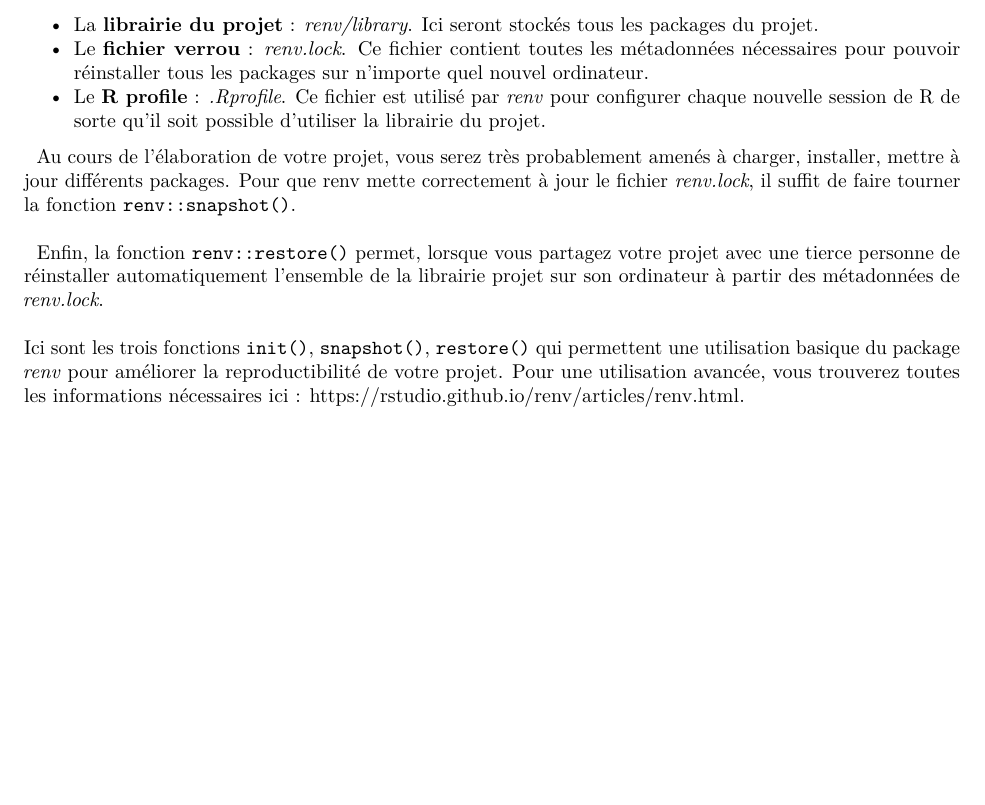
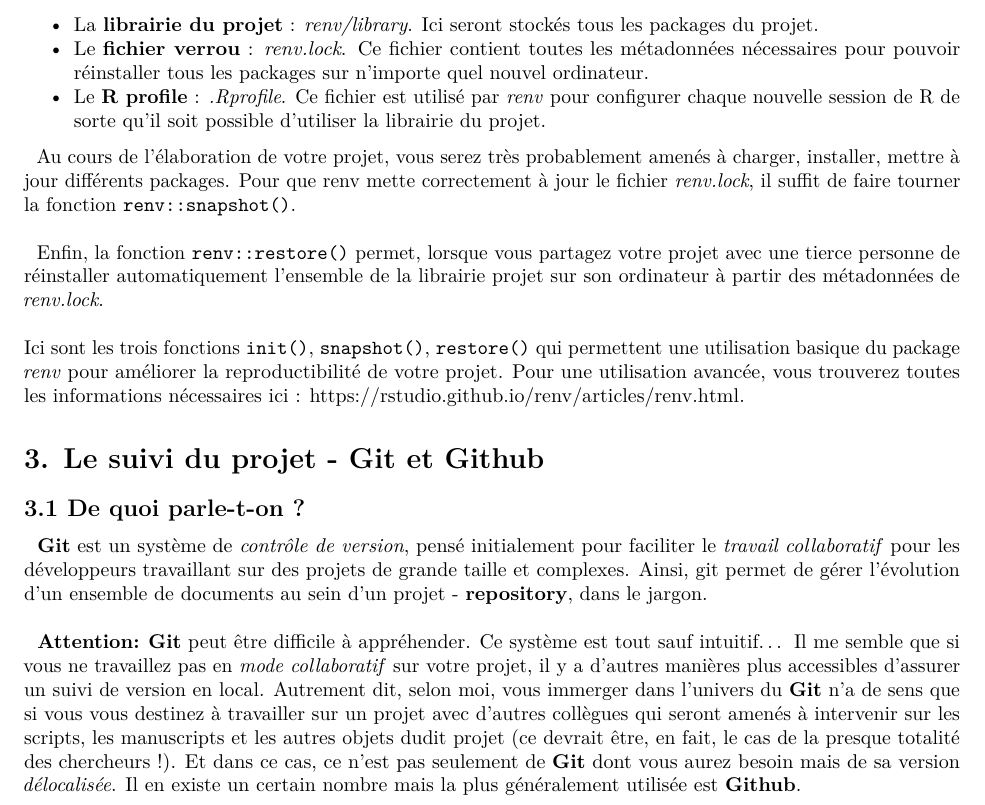
Before and after one commit to TSolDour/Reproducibility, an R Markdown document (Reproducibilty_report.Rmd): part of page 8 of 8, cut so that both start at the same text, the shorter picture padded with empty space. Rendered offline with R 4.5, knitr and Pandoc, then LaTeX, with nearby package versions.

Commit message:
Adding Git part to .Rmd report.

```diff
--- a/Reproducibilty_report.Rmd
+++ b/Reproducibilty_report.Rmd
@@ -256,3 +256,11 @@ tar_read() # Pour afficher les résultats du workflow
 |   Enfin, la fonction `renv::restore()` permet, lorsque vous partagez votre projet avec une tierce personne de réinstaller automatiquement l'ensemble de la librairie projet sur son ordinateur à partir des métadonnées de *renv.lock*.
 |
 | Ici sont les trois fonctions `init()`, `snapshot()`, `restore()` qui permettent une utilisation basique du package *renv* pour améliorer la reproductibilité de votre projet. Pour une utilisation avancée, vous trouverez toutes les informations nécessaires ici : https://rstudio.github.io/renv/articles/renv.html.
+
+# **3. Le suivi du projet - Git et Github **
+
+## **3.1 De quoi parle-t-on ?**
+
+|   **Git** est un système de *contrôle de version*, pensé initialement pour faciliter le *travail collaboratif* pour les développeurs travaillant sur des projets de grande taille et complexes. Ainsi, git permet de gérer l'évolution d'un ensemble de documents au sein d'un projet - **repository**, dans le jargon.
+|
+|   **Attention:** **Git** peut être difficile à appréhender. Ce système est tout sauf intuitif... Il me semble que si vous ne travaillez pas en *mode collaboratif* sur votre projet, il y a d'autres manières plus accessibles d'assurer un suivi de version en local. Autrement dit, selon moi, vous immerger dans l'univers du **Git** n'a de sens que si vous vous destinez à travailler sur un projet avec d'autres collègues qui seront amenés à intervenir sur les scripts, les manuscripts et les autres objets dudit projet (ce devrait être, en fait, le cas de la presque totalité des chercheurs !). Et dans ce cas, ce n'est pas seulement de **Git** dont vous aurez besoin mais de sa version *délocalisée*. Il en existe un certain nombre mais la plus généralement utilisée est **Github**.
```
